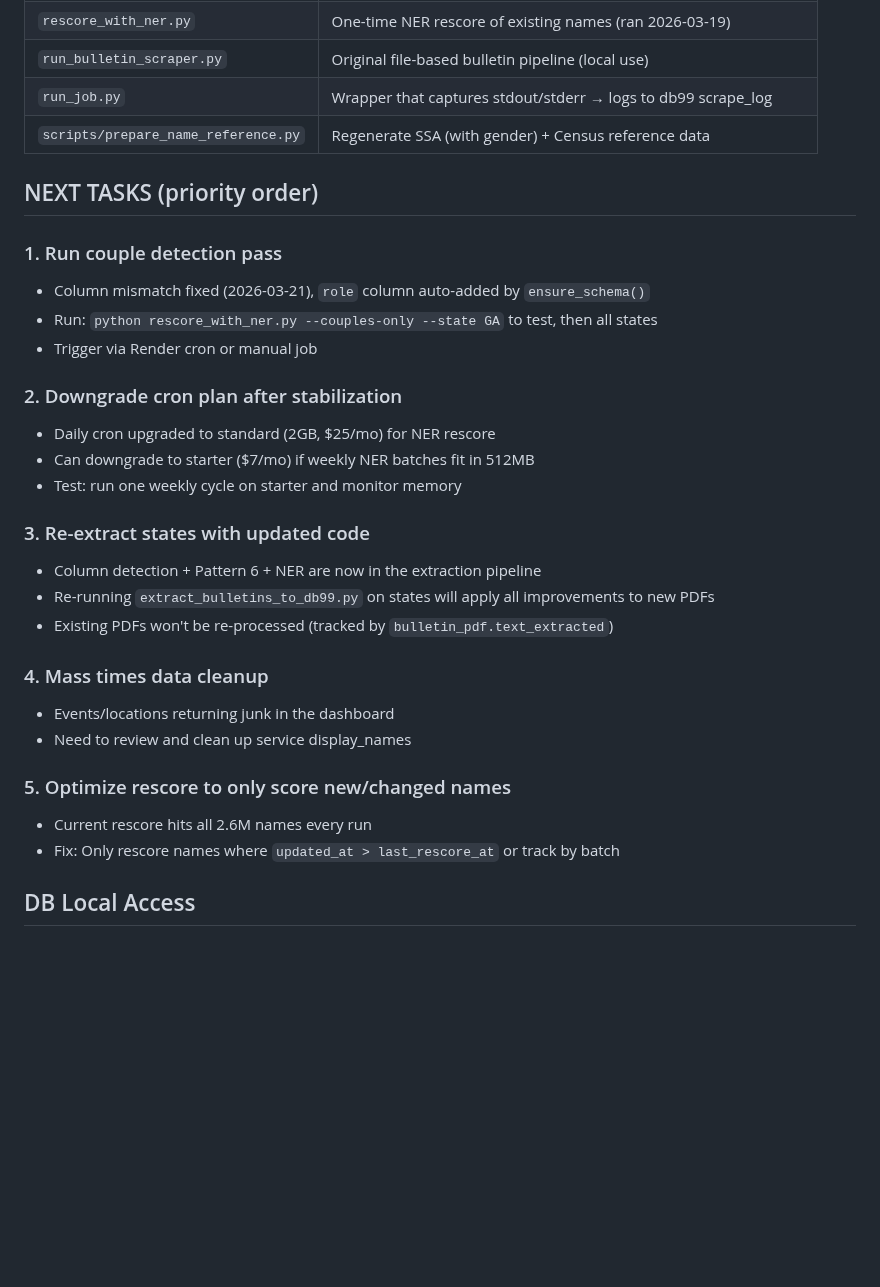
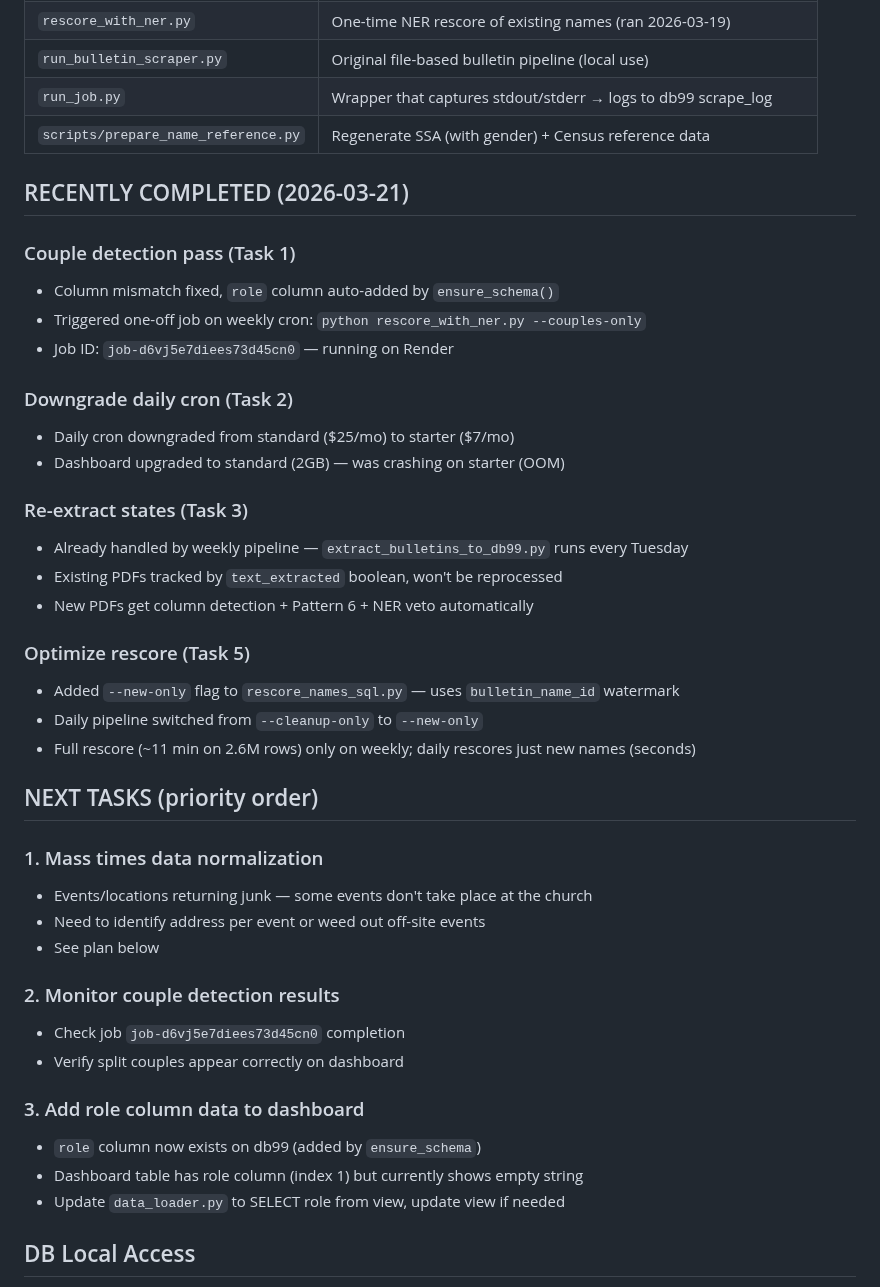
Before and after one commit to benashkar/catholic-mass-times-scraper, a Markdown page: PROJECT_PLAN.md, the part around the change. GitHub-like rendering; blank space fills up the shorter version.

Commit message:
Update PROJECT_PLAN.md — tasks 1-5 executed, new priorities
Co-Authored-By: Claude Opus 4.6 (1M context) <noreply@anthropic.com>

```diff
--- a/PROJECT_PLAN.md
+++ b/PROJECT_PLAN.md
@@ -91,30 +91,42 @@ Catholic church mass times, bulletins, and extracted names dashboard.
 | `run_job.py` | Wrapper that captures stdout/stderr → logs to db99 scrape_log |
 | `scripts/prepare_name_reference.py` | Regenerate SSA (with gender) + Census reference data |
 
+## RECENTLY COMPLETED (2026-03-21)
+
+### Couple detection pass (Task 1)
+- Column mismatch fixed, `role` column auto-added by `ensure_schema()`
+- Triggered one-off job on weekly cron: `python rescore_with_ner.py --couples-only`
+- Job ID: `job-d6vj5e7diees73d45cn0` — running on Render
+
+### Downgrade daily cron (Task 2)
+- Daily cron downgraded from standard ($25/mo) to starter ($7/mo)
+- Dashboard upgraded to standard (2GB) — was crashing on starter (OOM)
+
+### Re-extract states (Task 3)
+- Already handled by weekly pipeline — `extract_bulletins_to_db99.py` runs every Tuesday
+- Existing PDFs tracked by `text_extracted` boolean, won't be reprocessed
+- New PDFs get column detection + Pattern 6 + NER veto automatically
+
+### Optimize rescore (Task 5)
+- Added `--new-only` flag to `rescore_names_sql.py` — uses `bulletin_name_id` watermark
+- Daily pipeline switched from `--cleanup-only` to `--new-only`
+- Full rescore (~11 min on 2.6M rows) only on weekly; daily rescores just new names (seconds)
+
 ## NEXT TASKS (priority order)
 
-### 1. Run couple detection pass
-- Column mismatch fixed (2026-03-21), `role` column auto-added by `ensure_schema()`
-- Run: `python rescore_with_ner.py --couples-only --state GA` to test, then all states
-- Trigger via Render cron or manual job
+### 1. Mass times data normalization
+- Events/locations returning junk — some events don't take place at the church
+- Need to identify address per event or weed out off-site events
+- See plan below
 
-### 2. Downgrade cron plan after stabilization
-- Daily cron upgraded to standard (2GB, $25/mo) for NER rescore
-- Can downgrade to starter ($7/mo) if weekly NER batches fit in 512MB
-- Test: run one weekly cycle on starter and monitor memory
+### 2. Monitor couple detection results
+- Check job `job-d6vj5e7diees73d45cn0` completion
+- Verify split couples appear correctly on dashboard
 
-### 3. Re-extract states with updated code
-- Column detection + Pattern 6 + NER are now in the extraction pipeline
-- Re-running `extract_bulletins_to_db99.py` on states will apply all improvements to new PDFs
-- Existing PDFs won't be re-processed (tracked by `bulletin_pdf.text_extracted`)
-
-### 4. Mass times data cleanup
-- Events/locations returning junk in the dashboard
-- Need to review and clean up service display_names
-
-### 5. Optimize rescore to only score new/changed names
-- Current rescore hits all 2.6M names every run
-- Fix: Only rescore names where `updated_at > last_rescore_at` or track by batch
+### 3. Add role column data to dashboard
+- `role` column now exists on db99 (added by `ensure_schema`)
+- Dashboard table has role column (index 1) but currently shows empty string
+- Update `data_loader.py` to SELECT role from view, update view if needed
 
 ## DB Local Access
 - **Always use** `DB_HOST=10.10.0.8` env var for local connections
```
